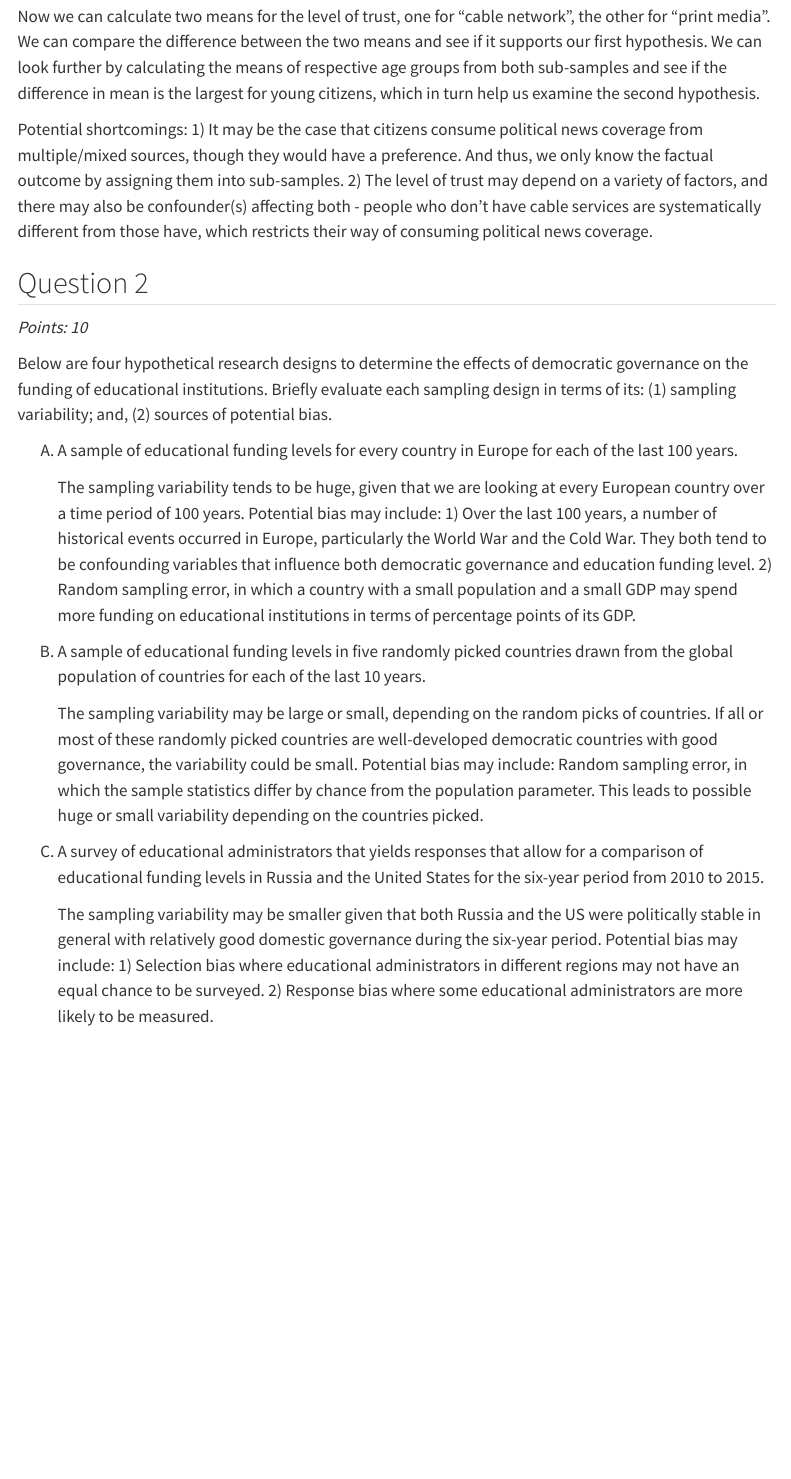
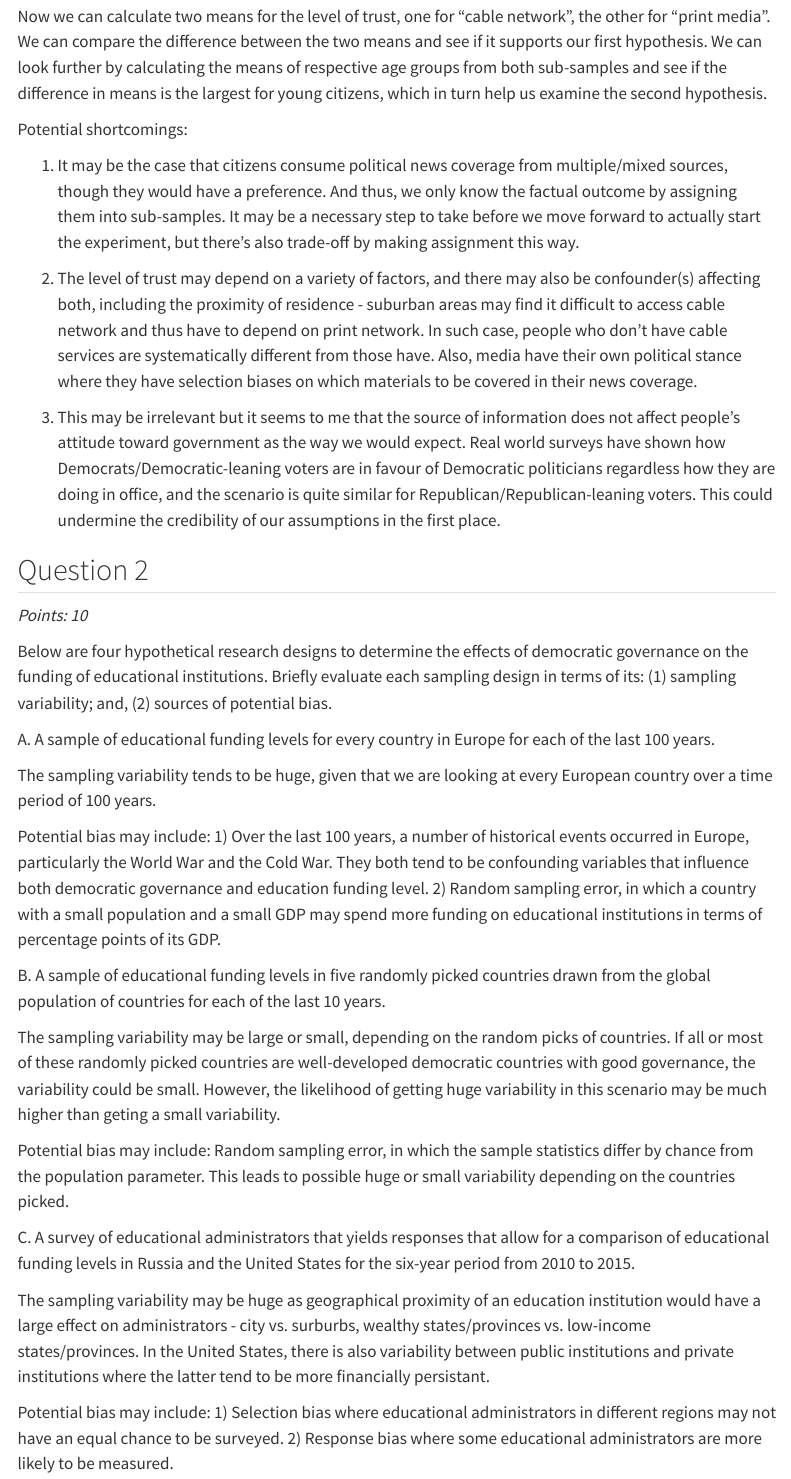
Before and after one commit to evekatsuragawa/GVPT622_2024-fall, a Quarto document (problem_set_2_2024.qmd): the page in a window 1100 px wide, from 720 px down. Rendered offline with R 4.5, knitr and Pandoc in place of Quarto, with nearby package versions; some code elsewhere in the file could not run offline; menus at the side of the page are left out.

Commit message:
prob set 2 done

```diff
--- a/problem_set_2_2024.qmd
+++ b/problem_set_2_2024.qmd
@@ -23,9 +23,15 @@ Suppose I want to examine the hypothesis that consuming political news coverage
 
 First, we need to draw a sample from a larger population. Then begin with asking respondents if they consume political news coverage from cable network or print media - here, we should inform the respondents that they can only choose one option. So we have a sub-sample of "cable network" and another one of "print media". We continue by asking respondents to identify their age. For this experiment, it may be better if we sort respondents into age groups, i.e., "below 35", "35-55", and "above 55", so that it gives us a clearer characterization of "young" citizens. And we move on to asking respondents about their level of trust in government with answers like "6-Mostly trust", "5-Generally trust", "4-Somewhat trust", "3-Somewhat don't trust", "2-Generally don't trust", and "1-Barely trust".
 
-Now we can calculate two means for the level of trust, one for "cable network", the other for "print media". We can compare the difference between the two means and see if it supports our first hypothesis. We can look further by calculating the means of respective age groups from both sub-samples and see if the difference in mean is the largest for young citizens, which in turn help us examine the second hypothesis.
+Now we can calculate two means for the level of trust, one for "cable network", the other for "print media". We can compare the difference between the two means and see if it supports our first hypothesis. We can look further by calculating the means of respective age groups from both sub-samples and see if the difference in means is the largest for young citizens, which in turn help us examine the second hypothesis.
 
-Potential shortcomings: 1) It may be the case that citizens consume political news coverage from multiple/mixed sources, though they would have a preference. And thus, we only know the factual outcome by assigning them into sub-samples. 2) The level of trust may depend on a variety of factors, and there may also be confounder(s) affecting both - people who don't have cable services are systematically different from those have, which restricts their way of consuming political news coverage.
+Potential shortcomings:
+
+1) It may be the case that citizens consume political news coverage from multiple/mixed sources, though they would have a preference. And thus, we only know the factual outcome by assigning them into sub-samples. It may be a necessary step to take before we move forward to actually start the experiment, but there's also trade-off by making assignment this way.
+
+2) The level of trust may depend on a variety of factors, and there may also be confounder(s) affecting both, including the proximity of residence - suburban areas may find it difficult to access cable network and thus have to depend on print network. In such case, people who don't have cable services are systematically different from those have. Also, media have their own political stance where they have selection biases on which materials to be covered in their news coverage.
+
+3) This may be irrelevant but it seems to me that the source of information does not affect people's attitude toward government as the way we would expect. Real world surveys have shown how Democrats/Democratic-leaning voters are in favour of Democratic politicians regardless how they are doing in office, and the scenario is quite similar for Republican/Republican-leaning voters. This could undermine the credibility of our assumptions in the first place.
 
 ## Question 2
 
@@ -33,18 +39,20 @@ Potential shortcomings: 1) It may be the case that citizens consume political ne
 
 Below are four hypothetical research designs to determine the effects of democratic governance on the funding of educational institutions. Briefly evaluate each sampling design in terms of its: (1) sampling variability; and, (2) sources of potential bias.
 
-A.  A sample of educational funding levels for every country in Europe for each of the last 100 years.
+A. A sample of educational funding levels for every country in Europe for each of the last 100 years.
 
-    The sampling variability tends to be huge, given that we are looking at every European country over a time period of 100 years. Potential bias may include: 1) Over the last 100 years, a number of historical events occurred in Europe, particularly the World War and the Cold War. They both tend to be confounding variables that influence both democratic governance and education funding level. 2) Random sampling error, in which a country with a small population and a small GDP may spend more funding on educational institutions in terms of percentage points of its GDP.
+The sampling variability tends to be huge, given that we are looking at every European country over a time period of 100 years.
 
-B.  A sample of educational funding levels in five randomly picked countries drawn from the global population of countries for each of the last 10 years.
+Potential bias may include: 1) Over the last 100 years, a number of historical events occurred in Europe, particularly the World War and the Cold War. They both tend to be confounding variables that influence both democratic governance and education funding level. 2) Random sampling error, in which a country with a small population and a small GDP may spend more funding on educational institutions in terms of percentage points of its GDP.
 
-    The sampling variability may be large or small, depending on the random picks of countries. If all or most of these randomly picked countries are well-developed democratic countries with good governance, the variability could be small. Potential bias may include: Random sampling error, in which the sample statistics differ by chance from the population parameter. This leads to possible huge or small variability depending on the countries picked.
+B. A sample of educational funding levels in five randomly picked countries drawn from the global population of countries for each of the last 10 years.
 
-C.  A survey of educational administrators that yields responses that allow for a comparison of educational funding levels in Russia and the United States for the six-year period from 2010 to 2015.
+The sampling variability may be large or small, depending on the random picks of countries. If all or most of these randomly picked countries are well-developed democratic countries with good governance, the variability could be small. However, the likelihood of getting huge variability in this scenario may be much higher than geting a small variability.
 
-    The sampling variability may be smaller given that both Russia and the US were politically stable in general with relatively good domestic governance during the six-year period. Potential bias may include: 1) Selection bias where educational administrators in different regions may not have an equal chance to be surveyed. 2) Response bias where some educational administrators are more likely to be measured.
+Potential bias may include: Random sampling error, in which the sample statistics differ by chance from the population parameter. This leads to possible huge or small variability depending on the countries picked.
 
-D.  A sample of 75 randomly selected countries' educational funding levels for each of the past 25 years.
+C. A survey of educational administrators that yields responses that allow for a comparison of educational funding levels in Russia and the United States for the six-year period from 2010 to 2015.
 
-    The sampling variability may again be either huge or small depending on the countries selected, but the extent may not be that significant in Scenario B since we have a larger sample (75 to 5) and a longer measuring time period. Potential bias may include: Random sampling error where we still have the chances of running into sample statistics differing by chance, though the extent may be smaller with a larger sample size.
+The sampling variability may be huge as geographical proximity of an education institution would have a large effect on administrators - city vs. surburbs, wealthy states/provinces vs. low-income states/provinces. In the United States, there is also variability between public institutions and private institutions where the latter tend to be more financially persistant.
+
+Potential bias may include: 1) Selection bias where educational administrators in different regions may not have an equal chance to be surveyed. 2) Response bias where some educational administrators are more likely to be measured.
```
Also changed, not shown: problem_set_2_2024.qmd (10 more changed lines).
